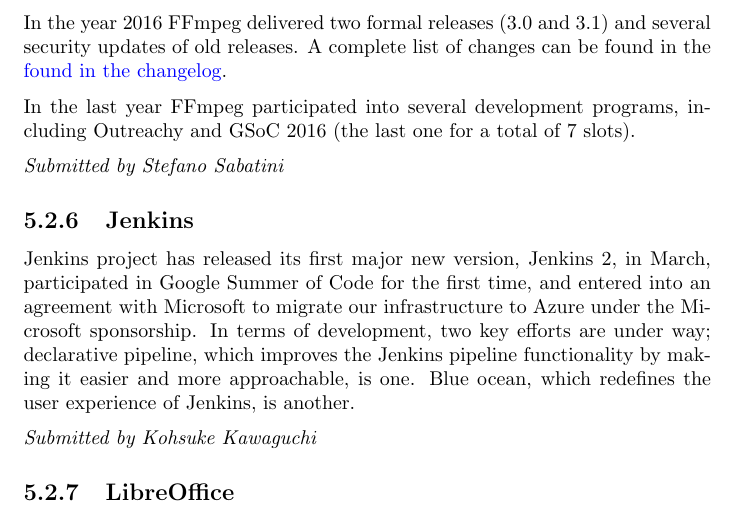
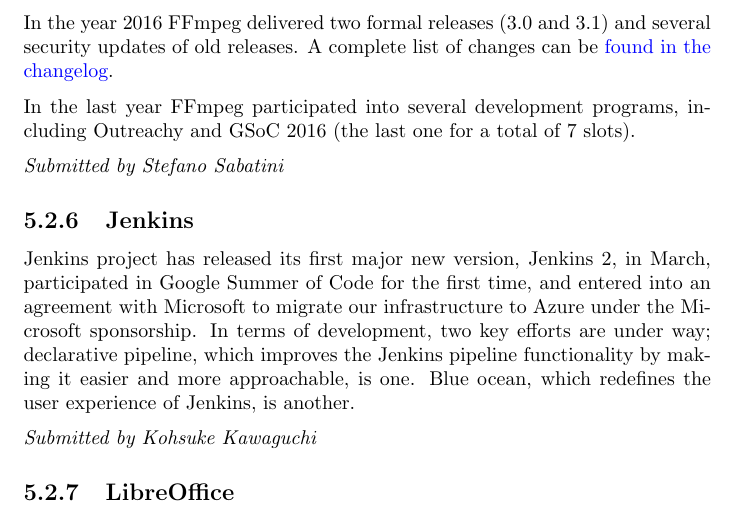
Before and after one commit to SPI/website, a LaTeX thesis (corporate/annual-reports/2016.tex): part of page 22 of 25, cut so that both start at the same text. Compiled offline with pdfLaTeX.

Commit message:
Remove duplicate words from 2016 annual report

```diff
--- a/corporate/annual-reports/2016.tex
+++ b/corporate/annual-reports/2016.tex
@@ -689,7 +689,7 @@
 
 In the year 2016 FFmpeg delivered two formal releases (3.0 and 3.1) and
 several security updates of old releases. A complete list of changes can
-be found in the
+be
 \href{http://git.videolan.org/?p=ffmpeg.git;a=blob_plain;f=Changelog;hb=HEAD}{found
 in the changelog}.
 
```
Also changed, not shown: corporate/annual-reports/2016.pdf.
